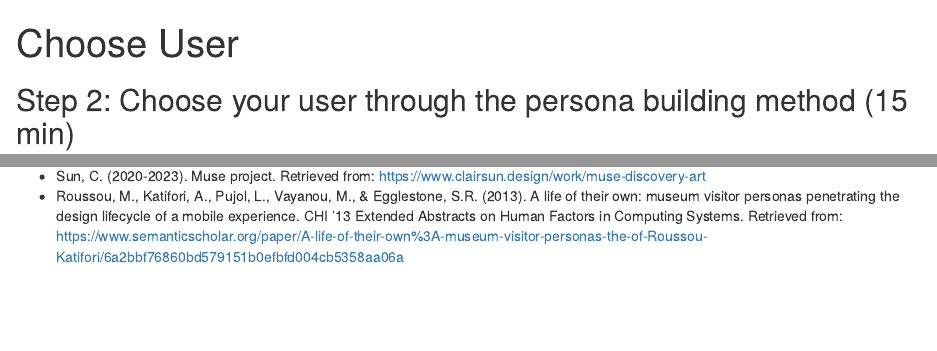
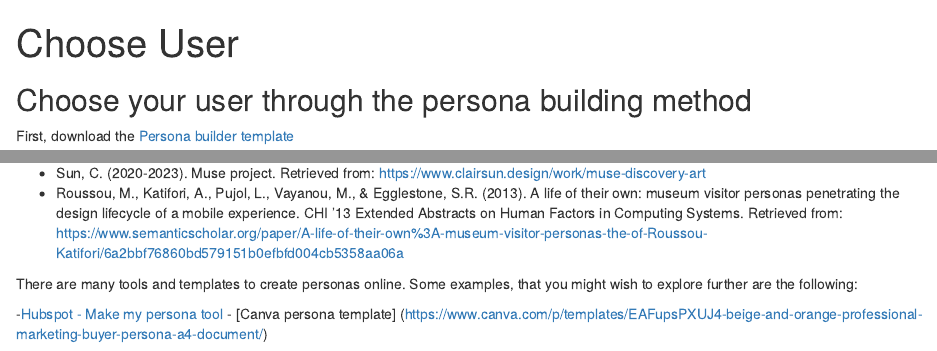
Before and after one commit to UniversityofBrighton/2023-exhibition-design, an R Markdown document (episodes/choose-user.Rmd): the page in a window 1100 px wide, from its top, and a second part further down, joined at a grey line. Rendered offline with R 4.5, knitr and Pandoc, with nearby package versions.

Commit message:
Changes context and user
Changes to choose context and choose user

```diff
--- a/episodes/choose-user.Rmd
+++ b/episodes/choose-user.Rmd
@@ -4,7 +4,7 @@ teaching: 10
 exercises: 2
 ---
 
-## Step 2: Choose your user through the persona building method (15 min)
+## Choose your user through the persona building method
 
 
 First, download the [Persona builder template](files/persona-digital-experience.pdf)
@@ -48,3 +48,8 @@ Some examples to help you through the persona design process are the following:
 
 - Sun, C. (2020-2023). Muse project. Retrieved from: [https://www.clairsun.design/work/muse-discovery-art](https://www.clairsun.design/work/muse-discovery-art)
 -	Roussou, M., Katifori, A., Pujol, L., Vayanou, M., & Egglestone, S.R. (2013). A life of their own: museum visitor personas penetrating the design lifecycle of a mobile experience. CHI '13 Extended Abstracts on Human Factors in Computing Systems. Retrieved from: [https://www.semanticscholar.org/paper/A-life-of-their-own%3A-museum-visitor-personas-the-of-Roussou-Katifori/6a2bbf76860bd579151b0efbfd004cb5358aa06a](https://www.semanticscholar.org/paper/A-life-of-their-own%3A-museum-visitor-personas-the-of-Roussou-Katifori/6a2bbf76860bd579151b0efbfd004cb5358aa06a)
+
+There are many tools and templates to create personas online. Some examples, that you might wish to explore further are the following:
+
+-[Hubspot - Make my persona tool](https://www.hubspot.com/make-my-persona)
+- [Canva persona template] (https://www.canva.com/p/templates/EAFupsPXUJ4-beige-and-orange-professional-marketing-buyer-persona-a4-document/)
```
Also changed, not shown: episodes/choose-context.Rmd (+1 -1 lines).
